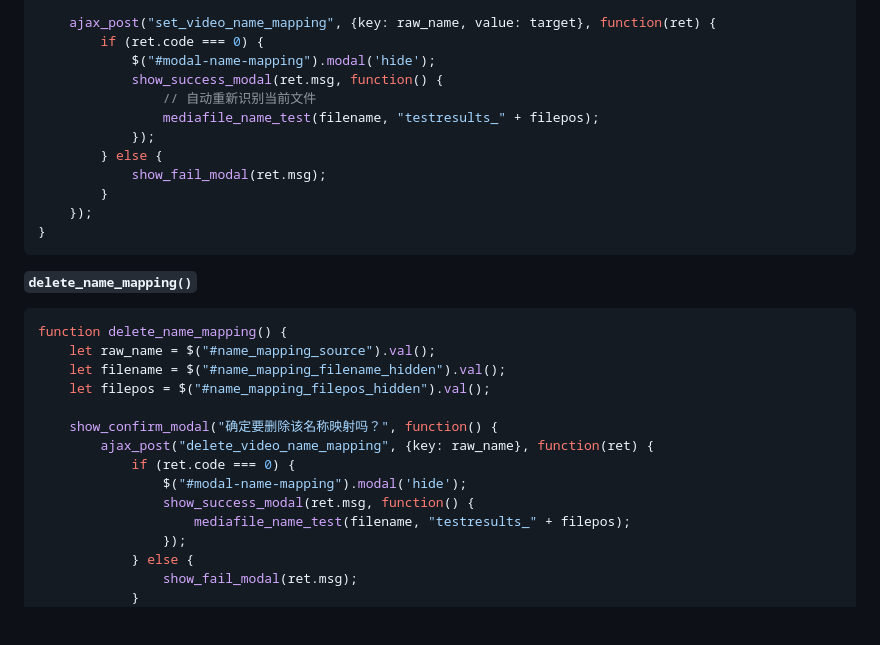
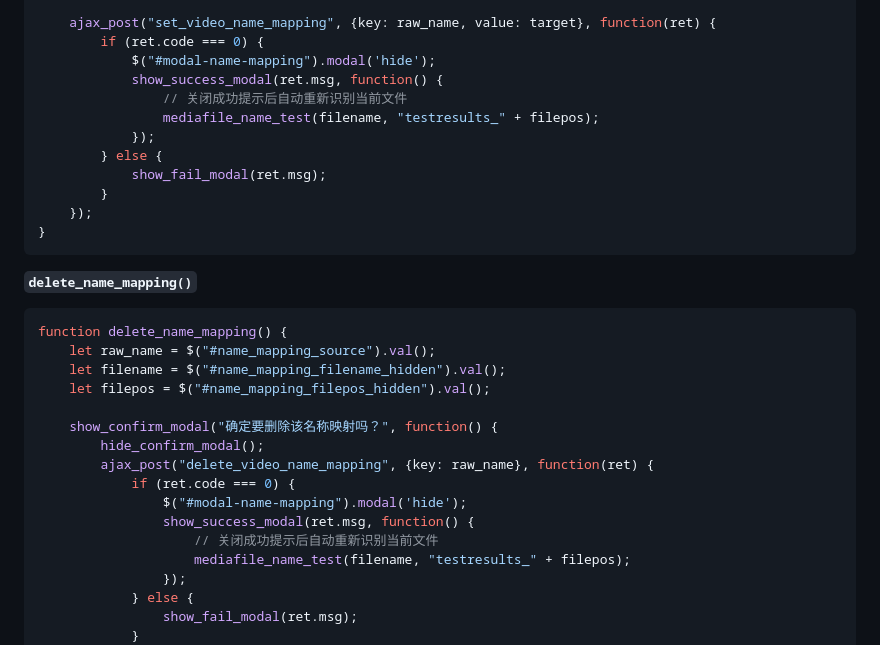
Before and after one commit to alpha-86/nas-tools, a Markdown page: docs/plan/002-video-name-mapping-ui.md, the part around the change. Drawn GitHub-style; blank space fills up the shorter version.

Commit message:
docs: plan 002 round 6 — delete modal close, refresh wording fix
- delete_name_mapping: add hide_confirm_modal() before ajax
- save/delete success callback: clarify "after closing success toast"

Co-Authored-By: Claude Sonnet 4.6 <noreply@anthropic.com>

```diff
--- a/docs/plan/002-video-name-mapping-ui.md
+++ b/docs/plan/002-video-name-mapping-ui.md
@@ -371,7 +371,7 @@ function save_name_mapping() {
         if (ret.code === 0) {
             $("#modal-name-mapping").modal('hide');
             show_success_modal(ret.msg, function() {
-                // 自动重新识别当前文件
+                // 关闭成功提示后自动重新识别当前文件
                 mediafile_name_test(filename, "testresults_" + filepos);
             });
         } else {
@@ -390,10 +390,12 @@ function delete_name_mapping() {
     let filepos = $("#name_mapping_filepos_hidden").val();
 
     show_confirm_modal("确定要删除该名称映射吗？", function() {
+        hide_confirm_modal();
         ajax_post("delete_video_name_mapping", {key: raw_name}, function(ret) {
             if (ret.code === 0) {
                 $("#modal-name-mapping").modal('hide');
                 show_success_modal(ret.msg, function() {
+                    // 关闭成功提示后自动重新识别当前文件
                     mediafile_name_test(filename, "testresults_" + filepos);
                 });
             } else {
```
